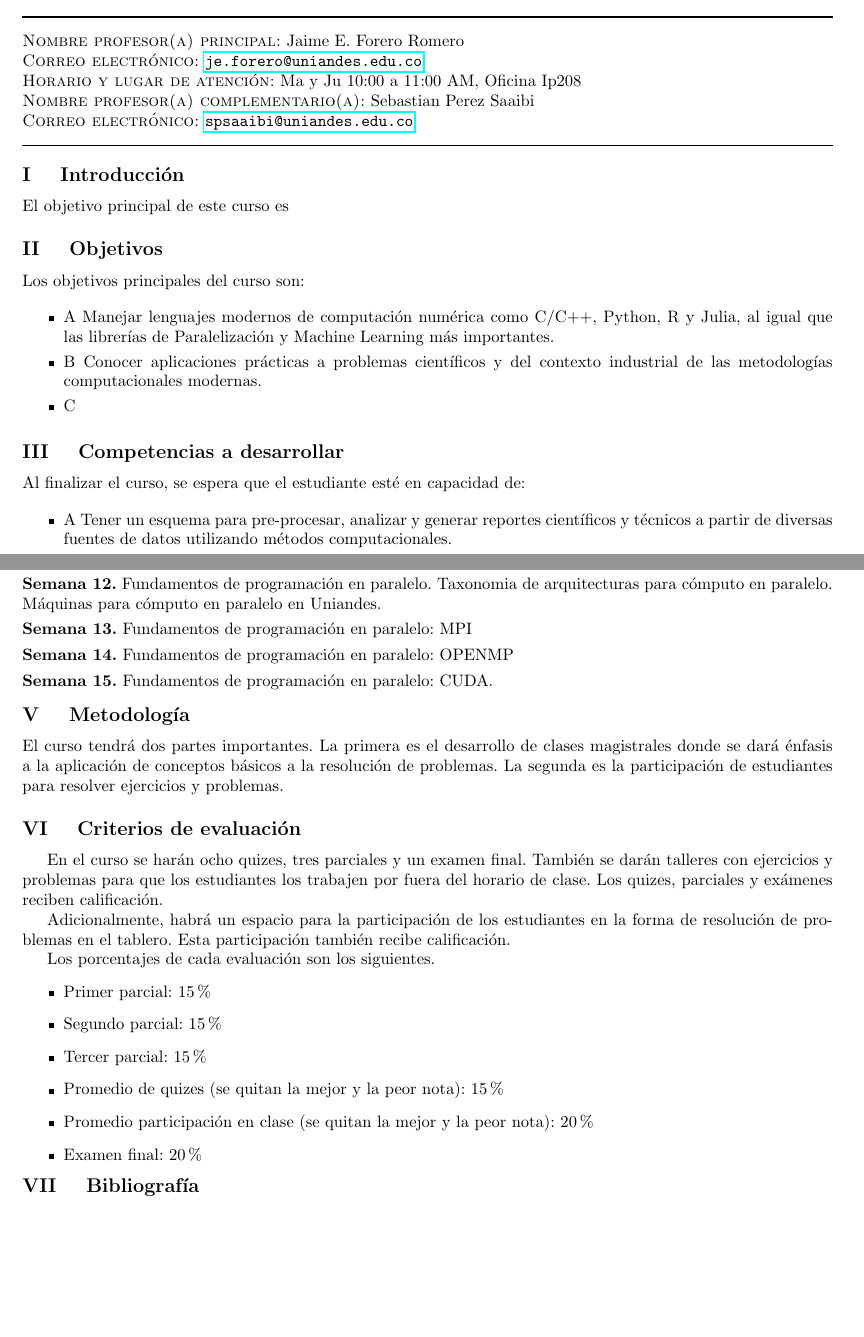
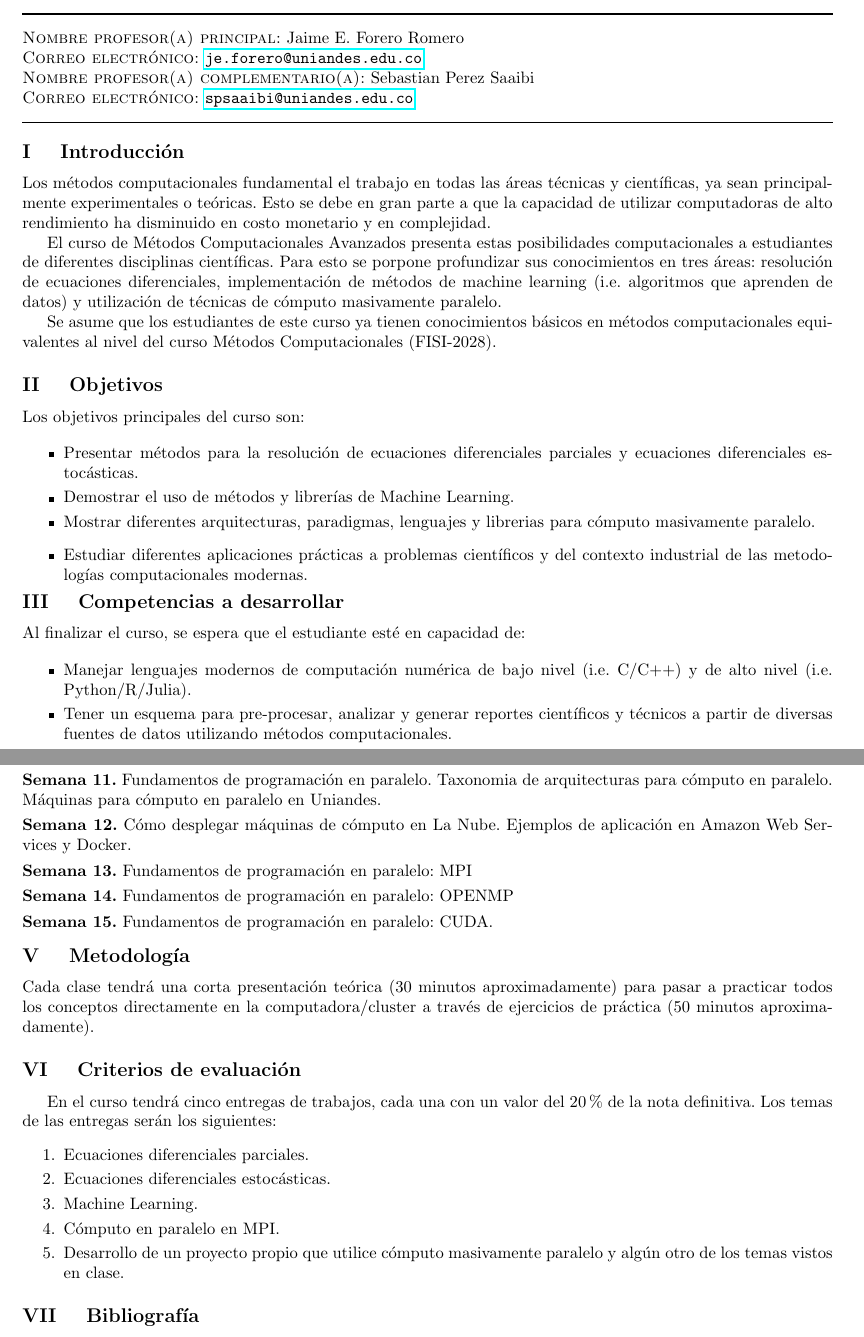
Before and after one commit to ComputoCienciasUniandes/MetodosComputacionalesAvanzados, a LaTeX document (syllabus/MetodosCompAvanzados_201520.tex): two parts of pages 1 and 2 of 3, joined at a grey line, cut so that both start at the same text, the shorter picture padded with empty space. Compiled offline with pdfLaTeX.

Commit message:
version definitiva

```diff
--- a/syllabus/MetodosCompAvanzados_201520.tex
+++ b/syllabus/MetodosCompAvanzados_201520.tex
@@ -56,8 +56,8 @@ E. Forero Romero%Aqui nombre del profesor principal
 \href{mailto:je.forero@uniandes.edu.co}{\nolinkurl{je.forero@uniandes.edu.co}}
 %Cambie address por su direccion de correo uniandes
 
-\noindent\textsc{Horario y lugar de atenci\'on:} Ma y Ju 10:00 a
-11:00 AM, Oficina Ip208 %Aqui su horario y lugar de atencion, p.ej. Vi,
+%\noindent\textsc{Horario y lugar de atenci\'on:} Ma y Ju 10:00 a
+%11:00 AM, Oficina Ip208 %Aqui su horario y lugar de atencion, p.ej. Vi,
                      %15:00 a 17:00, Oficina Ip102
 %\\[-0.1cm]
 
@@ -94,7 +94,23 @@ E. Forero Romero%Aqui nombre del profesor principal
 %Este espacio es para hacer una introduccion al curso, evidenciando la
 %propuesta metodologica. Debe ser clara y precisa.
 
-\noindent\normalsize El objetivo principal de este curso es
+\noindent\normalsize Los m\'etodos computacionales fundamental el
+trabajo en todas las \'areas t\'ecnicas y cient\'ificas,
+ya sean principalmente experimentales o te\'oricas. Esto se debe en
+gran parte a que la capacidad de utilizar computadoras de alto
+rendimiento ha disminuido en costo monetario y en complejidad.
+
+El curso de M\'etodos Computacionales Avanzados presenta estas
+posibilidades computacionales a estudiantes de diferentes disciplinas
+cient\'ificas. Para esto se porpone profundizar sus conocimientos
+en tres \'areas: resoluci\'on de ecuaciones diferenciales,
+implementaci\'on de m\'etodos de machine learning (i.e. algoritmos que
+aprenden de datos) y utilizaci\'on de t\'ecnicas de c\'omputo
+masivamente paralelo.
+
+Se asume que los estudiantes de este curso ya tienen conocimientos
+b\'asicos en m\'etodos computacionales equivalentes al nivel del curso
+M\'etodos Computacionales (FISI-2028).
 \\[0.1cm]
 
 \stepcounter{mysection}
@@ -106,9 +122,16 @@ E. Forero Romero%Aqui nombre del profesor principal
 
 \begin{itemize}
 
-	\item A  Manejar lenguajes modernos de computación numérica como C/C++, Python, R y Julia, al igual que las librerías de Paralelización y Machine Learning más importantes. \\[-0.6cm]
-	\item B  Conocer aplicaciones prácticas a problemas científicos y del contexto industrial de las metodologías computacionales modernas. \\[-0.6cm]
-	\item C \\[-0.2cm]
+        \item Presentar m\'etodos para la resoluci\'on de ecuaciones
+          diferenciales parciales y ecuaciones diferenciales
+          estoc\'asticas. \\[-0.6cm]
+        \item Demostrar el uso de m\'etodos y librer\'ias de Machine
+          Learning. \\[-0.6cm]
+        \item Mostrar diferentes arquitecturas, paradigmas, lenguajes
+          y librerias para c\'omputo masivamente paralelo.
+	\item Estudiar diferentes aplicaciones prácticas a problemas
+          científicos y del contexto industrial de las metodologías
+          computacionales modernas. \\[-0.6cm]
 \end{itemize}
 
 \stepcounter{mysection}
@@ -121,8 +144,10 @@ E. Forero Romero%Aqui nombre del profesor principal
 estudiante est\'e en capacidad de:
 
 \begin{itemize}
-	\item A  Tener un esquema para pre-procesar, analizar y generar reportes científicos y técnicos a partir de diversas fuentes de datos utilizando métodos computacionales. \\[-0.6cm]
-	\item B\\[-0.6cm]
-	\item C  Desplegar programas en paralelo en un cluster, al igual que en sistemas de cómputo distribuídos tales como Amazon AWS.\\[-0.6cm]
-	\item Generar conocimiento a partir del modelamiento te\'orico
-          y computacional de los conceptos vistos en clase.\\[-0.2cm]
+\item Manejar lenguajes modernos de computación numérica de
+  bajo nivel (i.e. C/C++) y de alto nivel
+  (i.e. Python/R/Julia). \\[-0.6cm]
+\item Tener un esquema para pre-procesar, analizar y generar
+  reportes científicos y técnicos a partir de diversas fuentes
+  de datos utilizando métodos computacionales. \\[-0.6cm]
+\item Desplegar programas en paralelo en un cluster, al
@@ -177,12 +208,19 @@ Markov.
 \\[-0.3cm]
 
-\noindent\textbf{\textsc{Semana 11.}}  Procesamiento Natural de Lenguaje (Naïve Bayes) y Aprendizaje Profundo (Deep Learning).
+\noindent\textbf{\textsc{Semana 10.}}
+Procesamiento Natural de Lenguaje (Naïve Bayes) y Aprendizaje Profundo
+(Deep Learning).
+\\[-0.3cm]
+
+\noindent\textbf{\textsc{Semana 11.}}
+Fundamentos de programaci\'on en paralelo. Taxonomia de arquitecturas
+para c\'omputo en paralelo. M\'aquinas para c\'omputo en paralelo en
+Uniandes.
 \\[-0.3cm]
 
 \noindent\textbf{\textsc{Semana 12.}}
-Fundamentos de programaci\'on en paralelo. Taxonomia de arquitecturas
-para c\'omputo en paralelo. M\'aquinas para c\'omputo en paralelo en
-Uniandes.
+C\'omo desplegar m\'aquinas de c\'omputo en La Nube. Ejemplos de
+aplicaci\'on en Amazon Web Services y Docker.
 \\[-0.3cm]
 
 \noindent\textbf{\textsc{Semana 13.}}
@@ -204,46 +243,33 @@ paralelo: CUDA.
 
 %Se describen las tecnicas y metodos para el desarrollo exitoso del curso.
 
-\noindent\normalsize El curso tendr\'a dos partes importantes. La
-primera es el desarrollo de clases magistrales donde se dar\'a
-\'enfasis a la aplicaci\'on de conceptos b\'asicos a la resoluci\'on
-de problemas. La segunda es la participaci\'on de estudiantes para
-resolver ejercicios y problemas. \\[0.1cm]
+\noindent\normalsize Cada clase tendr\'a una corta presentaci\'on
+te\'orica (30 minutos aproximadamente) para pasar a practicar todos
+los conceptos directamente en la computadora/cluster a trav\'es de
+ejercicios de pr\'actica (50 minutos aproximadamente). \\[0.1cm]
+
 
 \stepcounter{mysection}
 \noindent\textbf{\large \Roman{mysection} \quad Criterios de
   evaluaci\'on}\\[-0.2cm]
 
-En el curso se har\'an ocho quizes, tres parciales y un examen
-final. Tambi\'en se dar\'an talleres con ejercicios y problemas para
-que los estudiantes los trabajen por fuera del horario de
-clase. Los quizes, parciales y ex\'amenes reciben
-calificaci\'on.
 
-Adicionalmente, habr\'a un espacio para la participaci\'on de
-los estudiantes en la forma de resoluci\'on de problemas en el
-tablero. Esta participaci\'on tambi\'en recibe calificaci\'on.
-
-Los porcentajes de cada evaluaci\'on son los siguientes.
-\begin{itemize}
-\item Primer parcial: 15\%
-\item Segundo parcial: 15\%
-\item Tercer parcial: 15\%
-\item Promedio de quizes (se quitan la mejor y la peor nota): 15\%
-\item Promedio participaci\'on en clase (se quitan la mejor y la peor
-  nota): 20\%
-\item Examen final: 20\%
-\end{itemize}
-
-
-
-%Tener en cuenta los siguientes aspectos:
-%	\item Porcentajes de cada evaluacion
-%	\item Fechas importantes
-%	\item Parametros de calificacion
-%	\item Calificacion de asistencia y/o participacion en clase
-%	\item Reclamos
-%	\item Politica de aproximacion de notas
+En el curso tendr\'a cinco entregas de trabajos, cada una con un valor
+del $20\%$ de la nota definitiva. Los temas de las entregas ser\'an
+los siguientes:
+\begin{enumerate}
+\item Ecuaciones diferenciales parciales.
+\\[-0.6cm]
+\item Ecuaciones diferenciales estoc\'asticas.
+\\[-0.6cm]
+\item Machine Learning.
+\\[-0.6cm]
+\item C\'omputo en paralelo en MPI.
+\\[-0.6cm]
+\item Desarrollo de un proyecto propio que utilice c\'omputo
+  masivamente paralelo y alg\'un otro de los temas vistos en clase.
+\\[-0.2cm]
+\end{enumerate}
 
 
 
```
Also changed, not shown: syllabus/MetodosCompAvanzados_201520.pdf, syllabus/MetodosCompAvanzados_201520.tex (85 more changed lines).
